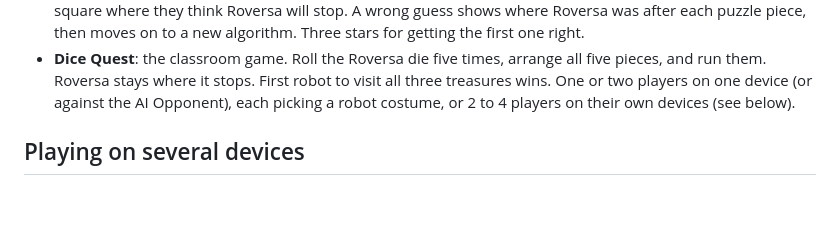
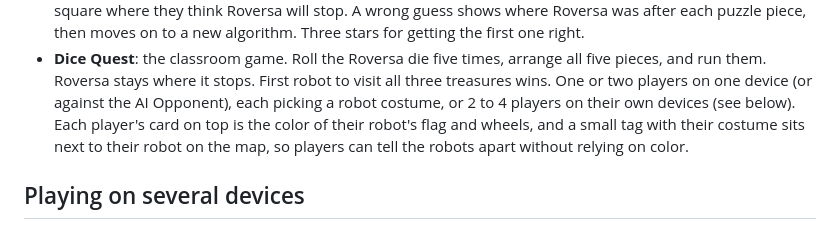
Before and after one commit to Roversa-Robotics/roversa-adventure-quest-online, a Markdown page: README.md, the part around the change. Drawn GitHub-style; blank space fills up the shorter version.

Commit message:
Describe the player colors and costume tags in the README
Co-Authored-By: Claude Opus 5.5 (1M context) <noreply@anthropic.com>
Claude-Session: https://claude.ai/code/session_01YC1hh5FAaMdNJGMmjye1m1

```diff
--- a/README.md
+++ b/README.md
@@ -37,7 +37,9 @@ Once installed (or after one visit), it also works offline.
   five pieces, and run them. Roversa stays where it stops. First robot to visit
   all three treasures wins. One or two players on one device (or against the AI
   Opponent), each picking a robot costume, or 2 to 4 players on their own
-  devices (see below).
+  devices (see below). Each player's card on top is the color of their robot's
+  flag and wheels, and a small tag with their costume sits next to their robot on
+  the map, so players can tell the robots apart without relying on color.
 
 ## Playing on several devices
 
```
